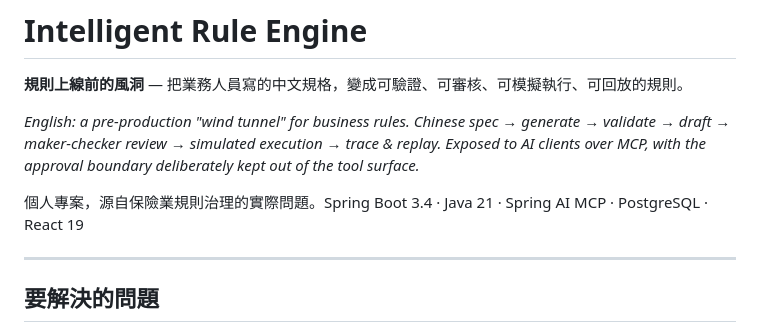
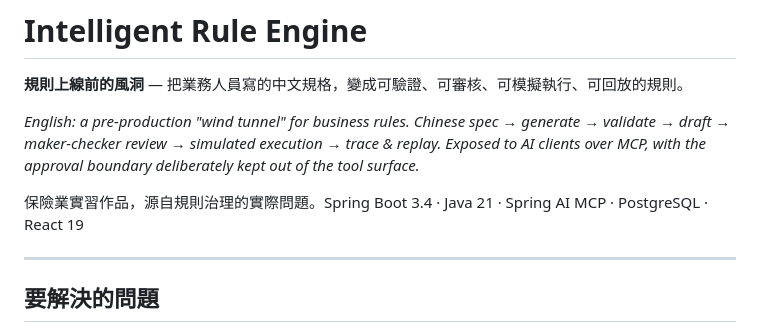
Before and after one commit to Washyu0826/intelligent-rule-engine, a Markdown page: README.md, the part around the change. GitHub-like rendering.

Commit message:
docs(readme): describe the project as an internship work
Co-Authored-By: Claude Code <noreply@anthropic.com>
Claude-Session: https://claude.ai/code/session_01UqEsxcib2ZLr5Q62Lv7XnW

```diff
--- a/README.md
+++ b/README.md
@@ -4,7 +4,7 @@
 
 *English: a pre-production "wind tunnel" for business rules. Chinese spec → generate → validate → draft → maker-checker review → simulated execution → trace & replay. Exposed to AI clients over MCP, with the approval boundary deliberately kept out of the tool surface.*
 
-個人專案，源自保險業規則治理的實際問題。Spring Boot 3.4 · Java 21 · Spring AI MCP · PostgreSQL · React 19
+保險業實習作品，源自規則治理的實際問題。Spring Boot 3.4 · Java 21 · Spring AI MCP · PostgreSQL · React 19
 
 ---
 
```
